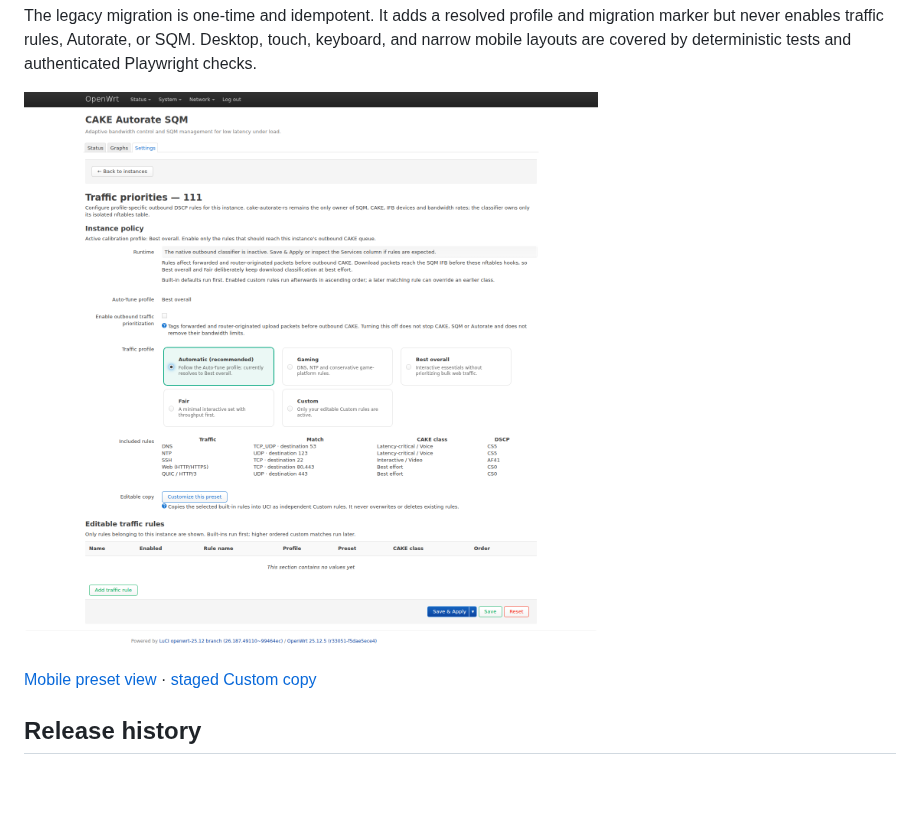
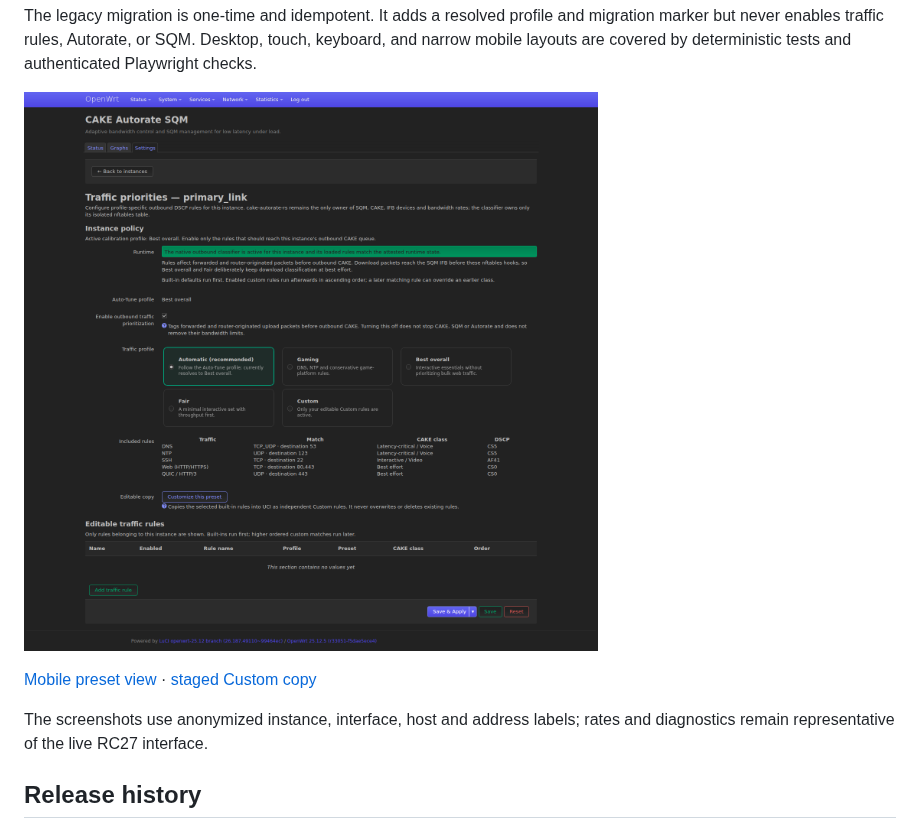
Before and after one commit to woffko/cake-autorate-rs-owrt, a Markdown page: README.md, the part around one of its changes. GitHub-like rendering; pictures changed too: docs/screenshots/traffic-priorities-desktop.png; blank space fills up the shorter version.

```diff
--- a/README.md
+++ b/README.md
@@ -182,6 +193,9 @@ and authenticated Playwright checks.
 
 [Mobile preset view](docs/screenshots/traffic-priorities-mobile.png) ·
 [staged Custom copy](docs/screenshots/traffic-priorities-custom.png)
+
+The screenshots use anonymized instance, interface, host and address labels;
+rates and diagnostics remain representative of the live RC27 interface.
 
 ## Release history
 
```
Also changed, not shown: other parts of README.md (+11 -0 lines), docs/screenshots/autotune-profiles.png (added), docs/screenshots/settings-autorate-setup.png (added), docs/screenshots/settings-overview.png.
